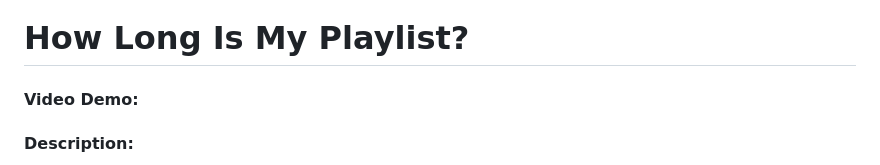
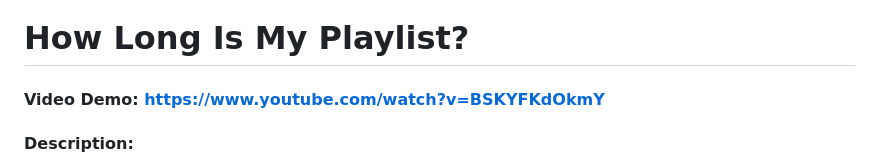
Before and after one commit to Mangonando/how-long-is-my-playlist, a Markdown page: README.md, the part around the change. Drawn GitHub-style.

Commit message:
Add video url

```diff
--- a/README.md
+++ b/README.md
@@ -1,6 +1,6 @@
 # How Long Is My Playlist?
 
-#### Video Demo: <URL HERE>
+#### Video Demo: https://www.youtube.com/watch?v=BSKYFKdOkmY
 
 #### Description:
 
```
